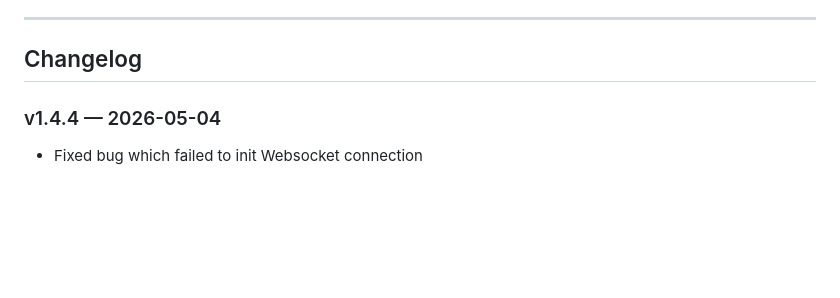
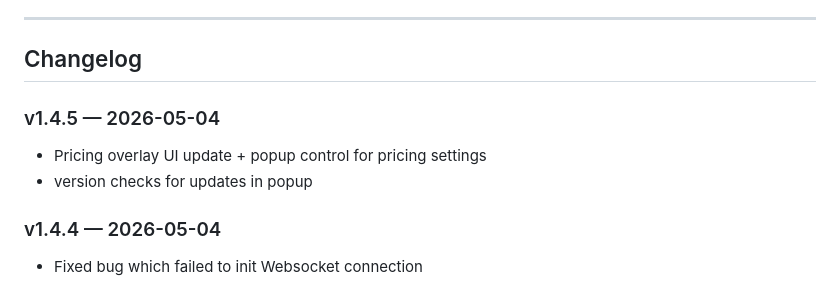
Before and after one commit to 0xM14N/rollhelper-extension, a Markdown page: README.MD, the part around the change. GitHub-like rendering; blank space fills up the shorter version.

Commit message:
Pricing overlay, version check, price cache fix

```diff
--- a/README.MD
+++ b/README.MD
@@ -23,6 +23,10 @@ The extension connects to [CSPricebase](https://cspricebase.com) for live pricin
 ---
 
 ## Changelog
+
+### v1.4.5 — 2026-05-04
+- Pricing overlay UI update + popup control for pricing settings
+- version checks for updates in popup
 
 ### v1.4.4 — 2026-05-04
 - Fixed bug which failed to init Websocket connection
```
Also changed, not shown: assets/ico/buff_logo.png (added), assets/ico/csfloat_logo.png (added), assets/ico/uu_logo.png (added), 9 other files.
